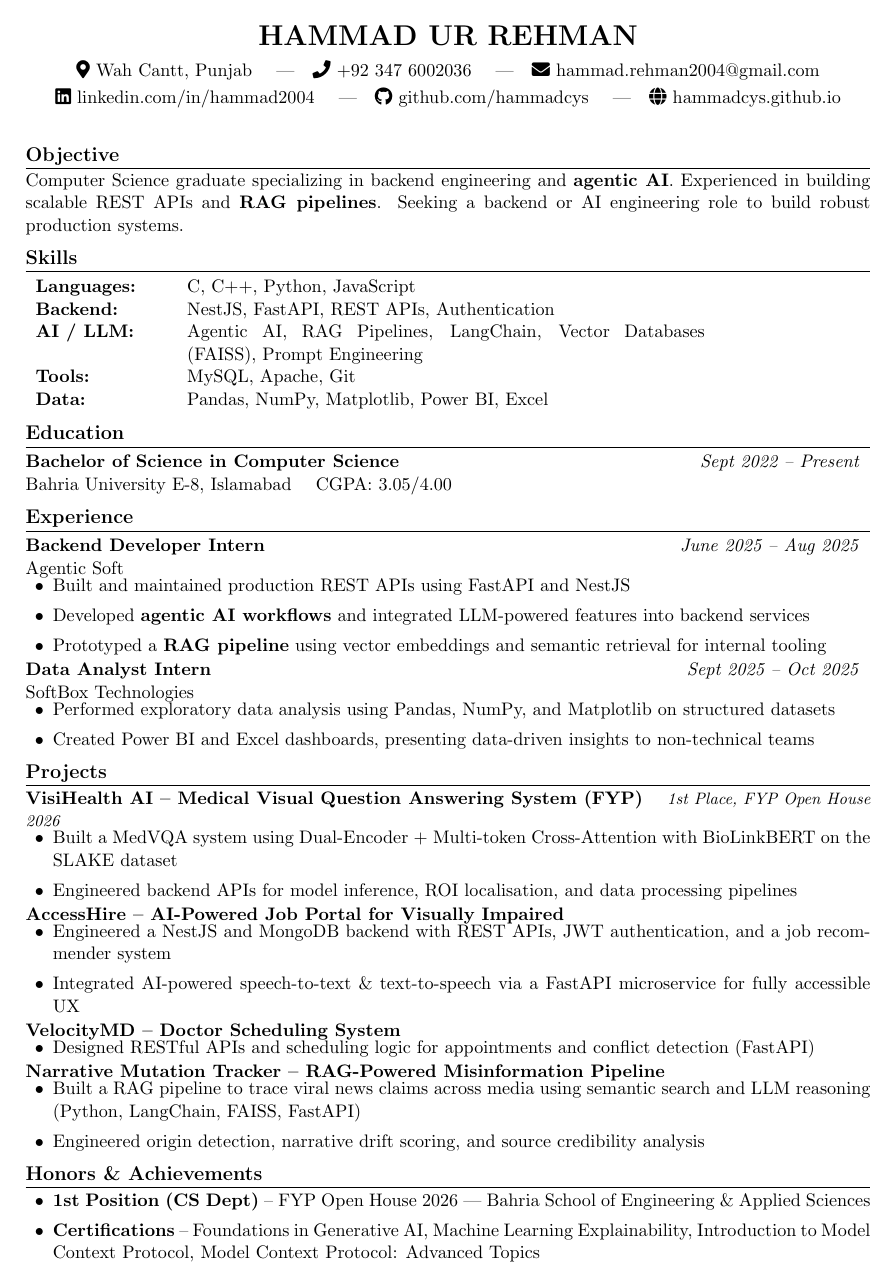
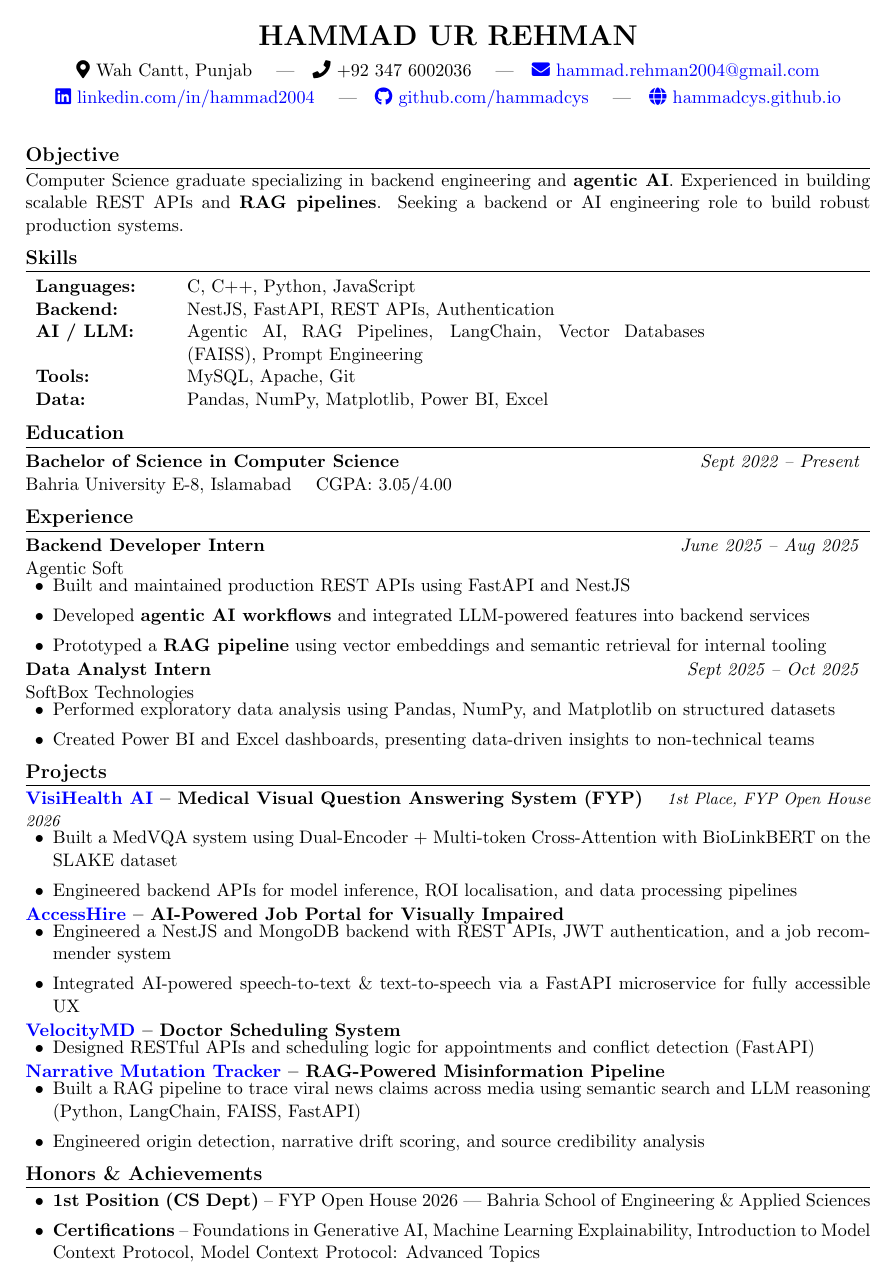
Before and after one commit to hammadcys/hammadcys.github.io, a LaTeX CV (resume.tex): the whole page. Compiled offline with pdfLaTeX.

Commit message:
Enable colored hyperlinks so project links are visible and clickable in PDF

```diff
--- a/resume.tex
+++ b/resume.tex
@@ -2,7 +2,7 @@
 
 \usepackage[a4paper,margin=0.6in]{geometry}
 \usepackage{enumitem}
-\usepackage[hidelinks]{hyperref}
+\usepackage[colorlinks=true, urlcolor=blue, linkcolor=blue]{hyperref}
 \usepackage{titlesec}
 \usepackage{array}
 \usepackage{fontawesome5}
```
